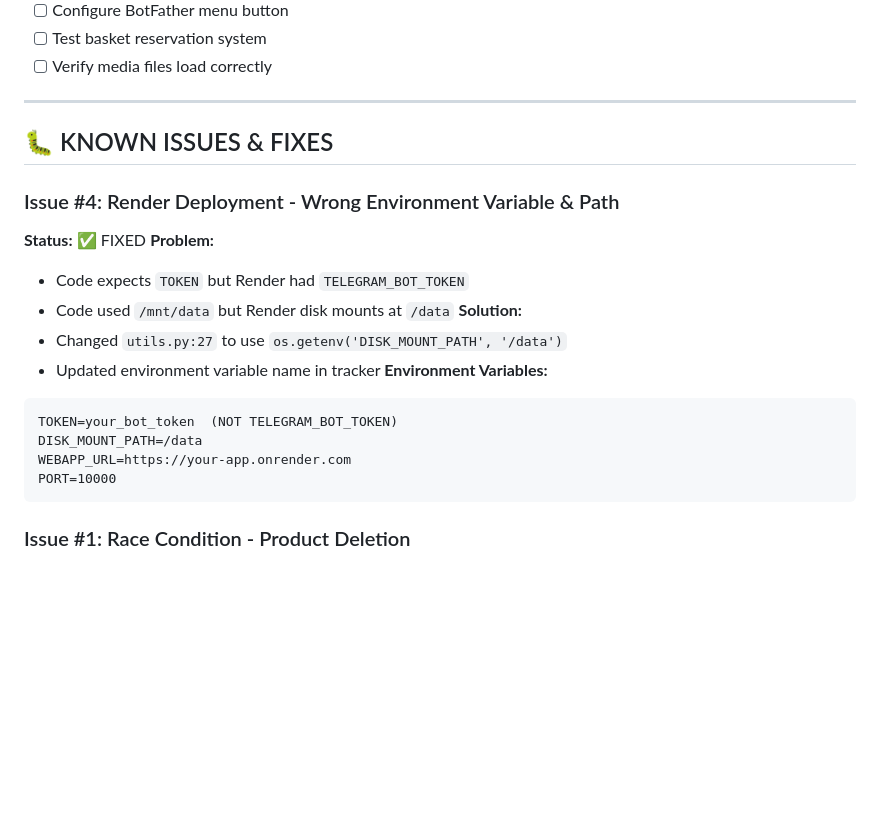
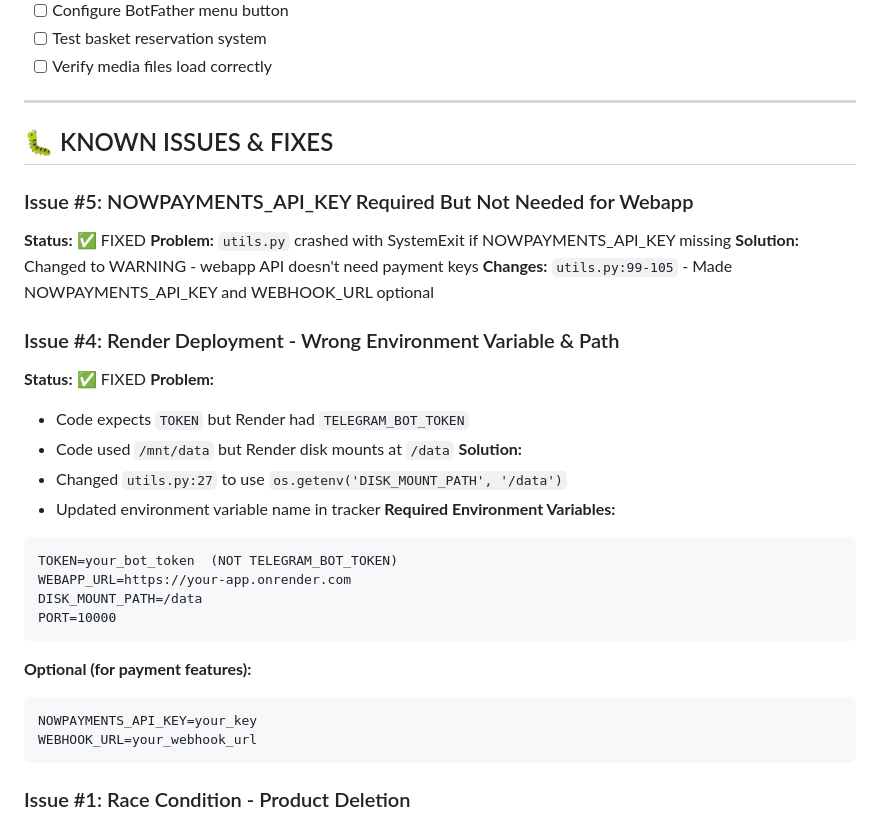
Before and after one commit to goblin987/curly-octo-garbanzo, a Markdown page: MINI_APP_TRACKER.md, the part around the change. GitHub-like rendering; blank space fills up the shorter version.

Commit message:
Update tracker: Document Issue #5 fix

````diff
--- a/MINI_APP_TRACKER.md
+++ b/MINI_APP_TRACKER.md
@@ -85,6 +85,12 @@ PORT=10000  # Render default
 
 ## 🐛 KNOWN ISSUES & FIXES
 
+### Issue #5: NOWPAYMENTS_API_KEY Required But Not Needed for Webapp
+**Status:** ✅ FIXED
+**Problem:** `utils.py` crashed with SystemExit if NOWPAYMENTS_API_KEY missing
+**Solution:** Changed to WARNING - webapp API doesn't need payment keys
+**Changes:** `utils.py:99-105` - Made NOWPAYMENTS_API_KEY and WEBHOOK_URL optional
+
 ### Issue #4: Render Deployment - Wrong Environment Variable & Path
 **Status:** ✅ FIXED
 **Problem:**
@@ -93,12 +99,17 @@ PORT=10000  # Render default
 **Solution:**
 - Changed `utils.py:27` to use `os.getenv('DISK_MOUNT_PATH', '/data')`
 - Updated environment variable name in tracker
-**Environment Variables:**
+**Required Environment Variables:**
 ```
 TOKEN=your_bot_token  (NOT TELEGRAM_BOT_TOKEN)
+WEBAPP_URL=https://your-app.onrender.com
 DISK_MOUNT_PATH=/data
-WEBAPP_URL=https://your-app.onrender.com
 PORT=10000
+```
+**Optional (for payment features):**
+```
+NOWPAYMENTS_API_KEY=your_key
+WEBHOOK_URL=your_webhook_url
 ```
 
 ### Issue #1: Race Condition - Product Deletion
````
